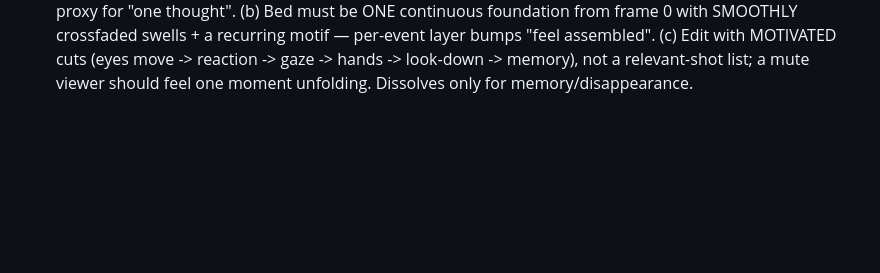
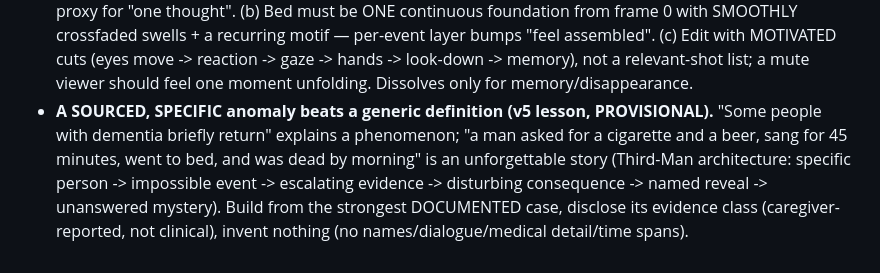
Before and after one commit to Noctilucenty/Curio-Video-Automation, a Markdown page: docs/curio/VIRAL_PLAYBOOK.md, the part around the change. Rendered like a GitHub page; blank space fills up the shorter version.

Commit message:
Playbook (PROVISIONAL): a sourced specific anomaly beats a generic definition
Terminal Lucidity v5 lesson — Third-Man story architecture from the strongest DOCUMENTED
case (specific person -> impossible event -> escalating evidence -> disturbing consequence
-> named reveal -> unanswered mystery); disclose evidence class, invent nothing.

Co-Authored-By: Claude Opus 4.8 (1M context) <noreply@anthropic.com>

```diff
--- a/docs/curio/VIRAL_PLAYBOOK.md
+++ b/docs/curio/VIRAL_PLAYBOOK.md
@@ -228,3 +228,10 @@ Curio's own publishing analytics confirm them:**
   per-event layer bumps "feel assembled". (c) Edit with MOTIVATED cuts (eyes move -> reaction
   -> gaze -> hands -> look-down -> memory), not a relevant-shot list; a mute viewer should feel
   one moment unfolding. Dissolves only for memory/disappearance.
+- **A SOURCED, SPECIFIC anomaly beats a generic definition (v5 lesson, PROVISIONAL).** "Some
+  people with dementia briefly return" explains a phenomenon; "a man asked for a cigarette and
+  a beer, sang for 45 minutes, went to bed, and was dead by morning" is an unforgettable story
+  (Third-Man architecture: specific person -> impossible event -> escalating evidence ->
+  disturbing consequence -> named reveal -> unanswered mystery). Build from the strongest
+  DOCUMENTED case, disclose its evidence class (caregiver-reported, not clinical), invent
+  nothing (no names/dialogue/medical detail/time spans).
```
